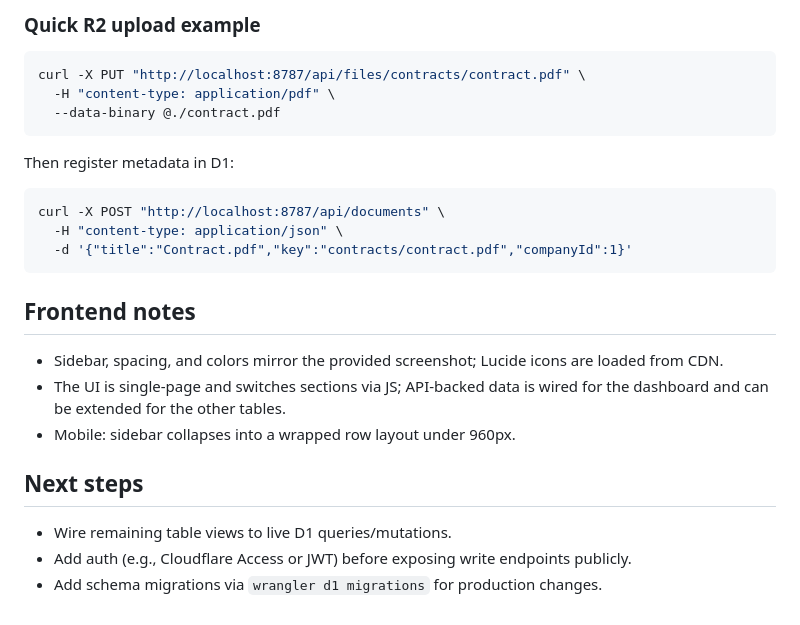
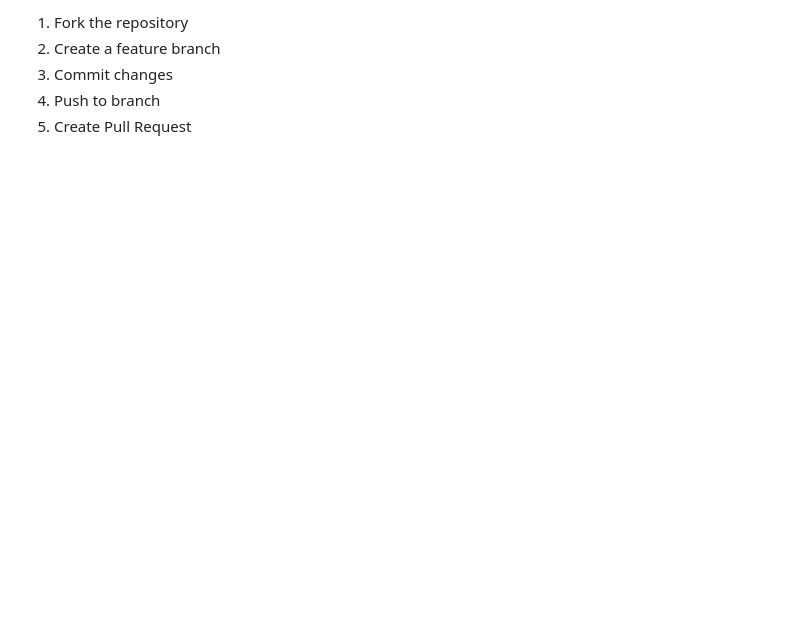
Before and after one commit to indunissanka/SupplyFlow-CRM, a Markdown page: README.md, the part around one of its changes. Rendered like a GitHub page; blank space fills up the shorter version.

````diff
--- a/README.md
+++ b/README.md
@@ -100,27 +141,5 @@ docker run --rm -p 8080:8080 \\
-### Quick R2 upload example
-
-```bash
-curl -X PUT "http://localhost:8787/api/files/contracts/contract.pdf" \
-  -H "content-type: application/pdf" \
-  --data-binary @./contract.pdf
-```
-
-Then register metadata in D1:
-
-```bash
-curl -X POST "http://localhost:8787/api/documents" \
-  -H "content-type: application/json" \
-  -d '{"title":"Contract.pdf","key":"contracts/contract.pdf","companyId":1}'
-```
-
-## Frontend notes
-
-- Sidebar, spacing, and colors mirror the provided screenshot; Lucide icons are loaded from CDN.
-- The UI is single-page and switches sections via JS; API-backed data is wired for the dashboard and can be extended for the other tables.
-- Mobile: sidebar collapses into a wrapped row layout under 960px.
-
-## Next steps
-
-- Wire remaining table views to live D1 queries/mutations.
-- Add auth (e.g., Cloudflare Access or JWT) before exposing write endpoints publicly.
-- Add schema migrations via `wrangler d1 migrations` for production changes.
+1. Fork the repository
+2. Create a feature branch
+3. Commit changes
+4. Push to branch
+5. Create Pull Request
````
Also changed, not shown: other parts of README.md (+126 -85 lines).
